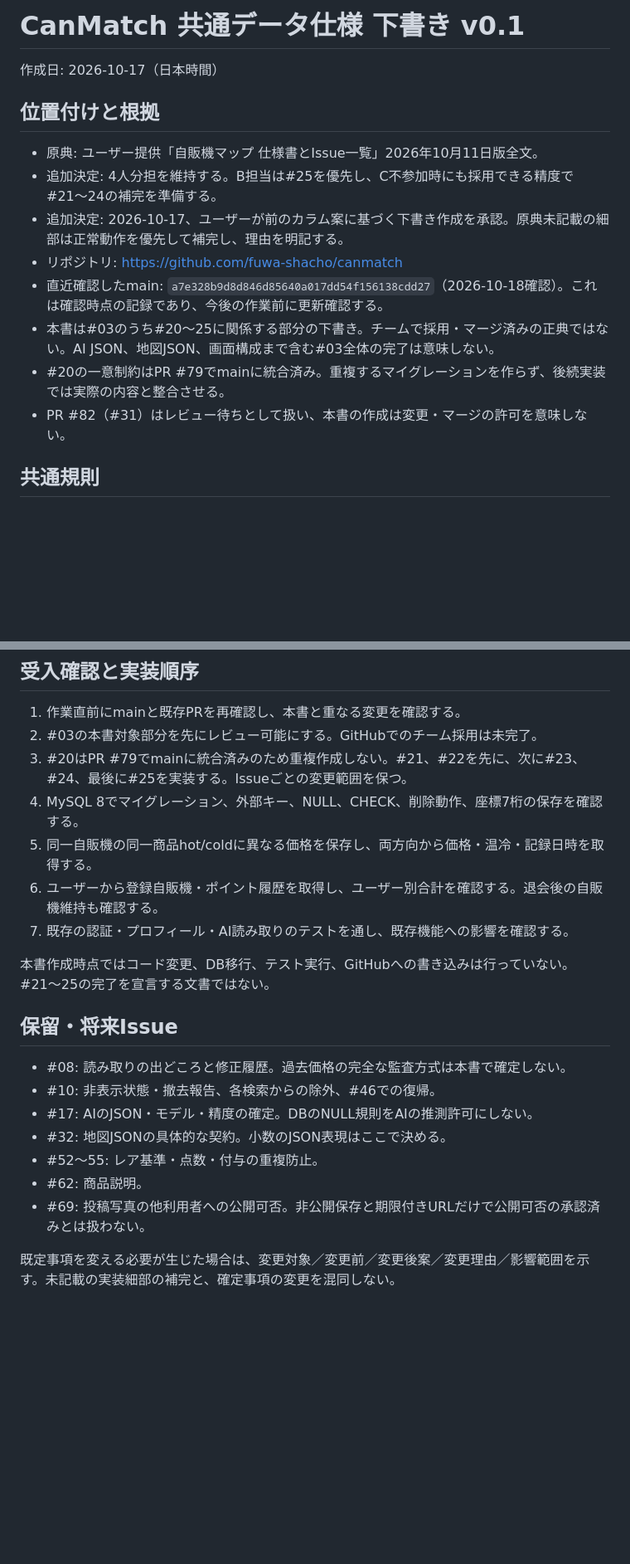
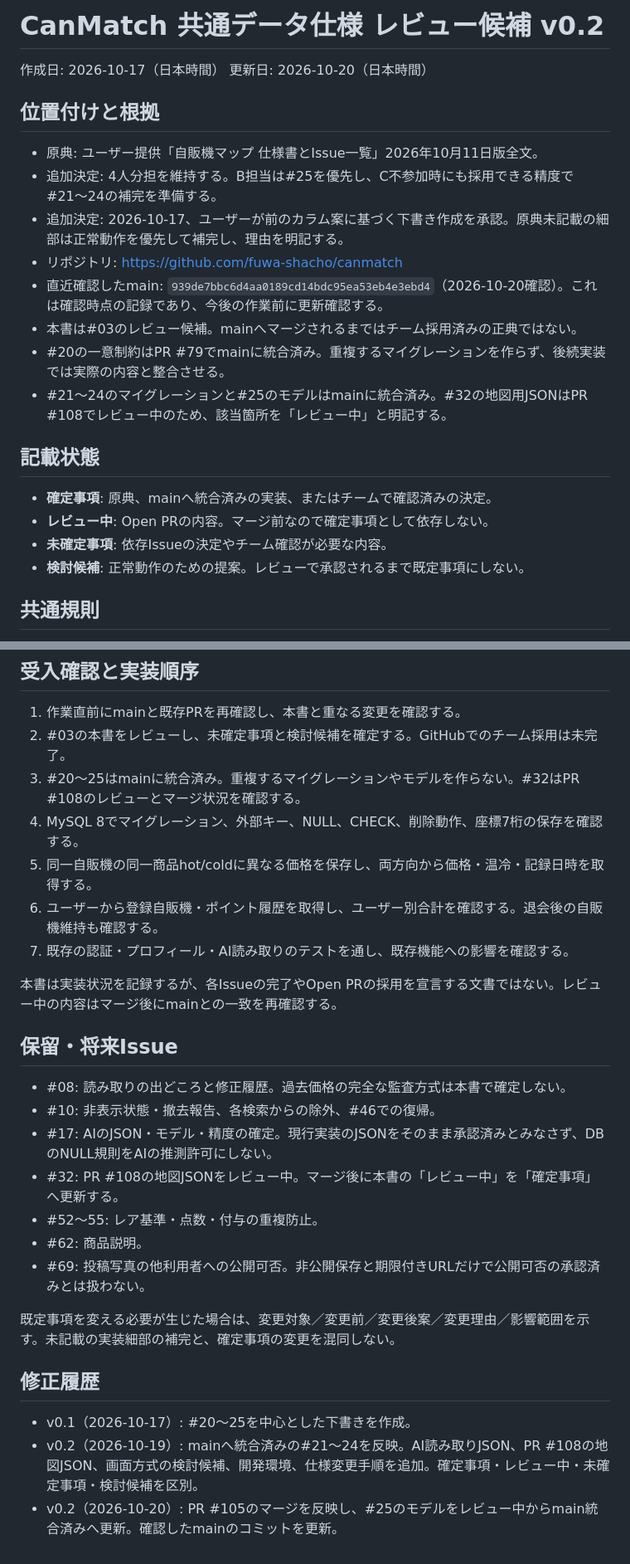
Before and after one commit to fuwa-shacho/canmatch, a Markdown page: docs/data-contract.md, 2 parts joined by grey strips. Shown at 83% size. Rendered like a GitHub page; blank space fills up the shorter version.

```diff
--- a/docs/data-contract.md
+++ b/docs/data-contract.md
@@ -1,6 +1,7 @@
-# CanMatch 共通データ仕様 下書き v0.1
+# CanMatch 共通データ仕様 レビュー候補 v0.2
 
 作成日: 2026-10-17（日本時間）
+更新日: 2026-10-20（日本時間）
 
 ## 位置付けと根拠
 
@@ -8,10 +9,17 @@
 - 追加決定: 4人分担を維持する。B担当は#25を優先し、C不参加時にも採用できる精度で#21〜24の補完を準備する。
 - 追加決定: 2026-10-17、ユーザーが前のカラム案に基づく下書き作成を承認。原典未記載の細部は正常動作を優先して補完し、理由を明記する。
 - リポジトリ: https://github.com/fuwa-shacho/canmatch
-- 直近確認したmain: `a7e328b9d8d846d85640a017dd54f156138cdd27`（2026-10-18確認）。これは確認時点の記録であり、今後の作業前に更新確認する。
-- 本書は#03のうち#20〜25に関係する部分の下書き。チームで採用・マージ済みの正典ではない。AI JSON、地図JSON、画面構成まで含む#03全体の完了は意味しない。
+- 直近確認したmain: `939de7bbc6d4aa0189cd14bdc95ea53eb4e3ebd4`（2026-10-20確認）。これは確認時点の記録であり、今後の作業前に更新確認する。
+- 本書は#03のレビュー候補。mainへマージされるまではチーム採用済みの正典ではない。
 - #20の一意制約はPR #79でmainに統合済み。重複するマイグレーションを作らず、後続実装では実際の内容と整合させる。
-- PR #82（#31）はレビュー待ちとして扱い、本書の作成は変更・マージの許可を意味しない。
+- #21〜24のマイグレーションと#25のモデルはmainに統合済み。#32の地図用JSONはPR #108でレビュー中のため、該当箇所を「レビュー中」と明記する。
+
+## 記載状態
+
+- **確定事項**: 原典、mainへ統合済みの実装、またはチームで確認済みの決定。
+- **レビュー中**: Open PRの内容。マージ前なので確定事項として依存しない。
+- **未確定事項**: 依存Issueの決定やチーム確認が必要な内容。
+- **検討候補**: 正常動作のための提案。レビューで承認されるまで既定事項にしない。
 
 ## 共通規則
 
@@ -137,23 +250,29 @@ $product->pivot->recorded_at;
 ## 受入確認と実装順序
 
 1. 作業直前にmainと既存PRを再確認し、本書と重なる変更を確認する。
-2. #03の本書対象部分を先にレビュー可能にする。GitHubでのチーム採用は未完了。
-3. #20はPR #79でmainに統合済みのため重複作成しない。#21、#22を先に、次に#23、#24、最後に#25を実装する。Issueごとの変更範囲を保つ。
+2. #03の本書をレビューし、未確定事項と検討候補を確定する。GitHubでのチーム採用は未完了。
+3. #20〜25はmainに統合済み。重複するマイグレーションやモデルを作らない。#32はPR #108のレビューとマージ状況を確認する。
 4. MySQL 8でマイグレーション、外部キー、NULL、CHECK、削除動作、座標7桁の保存を確認する。
 5. 同一自販機の同一商品hot/coldに異なる価格を保存し、両方向から価格・温冷・記録日時を取得する。
 6. ユーザーから登録自販機・ポイント履歴を取得し、ユーザー別合計を確認する。退会後の自販機維持も確認する。
 7. 既存の認証・プロフィール・AI読み取りのテストを通し、既存機能への影響を確認する。
 
-本書作成時点ではコード変更、DB移行、テスト実行、GitHubへの書き込みは行っていない。#21〜25の完了を宣言する文書ではない。
+本書は実装状況を記録するが、各Issueの完了やOpen PRの採用を宣言する文書ではない。レビュー中の内容はマージ後にmainとの一致を再確認する。
 
 ## 保留・将来Issue
 
 - #08: 読み取りの出どころと修正履歴。過去価格の完全な監査方式は本書で確定しない。
 - #10: 非表示状態・撤去報告、各検索からの除外、#46での復帰。
-- #17: AIのJSON・モデル・精度の確定。DBのNULL規則をAIの推測許可にしない。
-- #32: 地図JSONの具体的な契約。小数のJSON表現はここで決める。
+- #17: AIのJSON・モデル・精度の確定。現行実装のJSONをそのまま承認済みとみなさず、DBのNULL規則をAIの推測許可にしない。
+- #32: PR #108の地図JSONをレビュー中。マージ後に本書の「レビュー中」を「確定事項」へ更新する。
 - #52〜55: レア基準・点数・付与の重複防止。
 - #62: 商品説明。
 - #69: 投稿写真の他利用者への公開可否。非公開保存と期限付きURLだけで公開可否の承認済みとは扱わない。
 
 既定事項を変える必要が生じた場合は、変更対象／変更前／変更後案／変更理由／影響範囲を示す。未記載の実装細部の補完と、確定事項の変更を混同しない。
+
+## 修正履歴
+
+- v0.1（2026-10-17）: #20〜25を中心とした下書きを作成。
+- v0.2（2026-10-19）: mainへ統合済みの#21〜24を反映。AI読み取りJSON、PR #108の地図JSON、画面方式の検討候補、開発環境、仕様変更手順を追加。確定事項・レビュー中・未確定事項・検討候補を区別。
+- v0.2（2026-10-20）: PR #105のマージを反映し、#25のモデルをレビュー中からmain統合済みへ更新。確認したmainのコミットを更新。
```
Also changed, not shown: other parts of docs/data-contract.md (+105 -0 lines).
